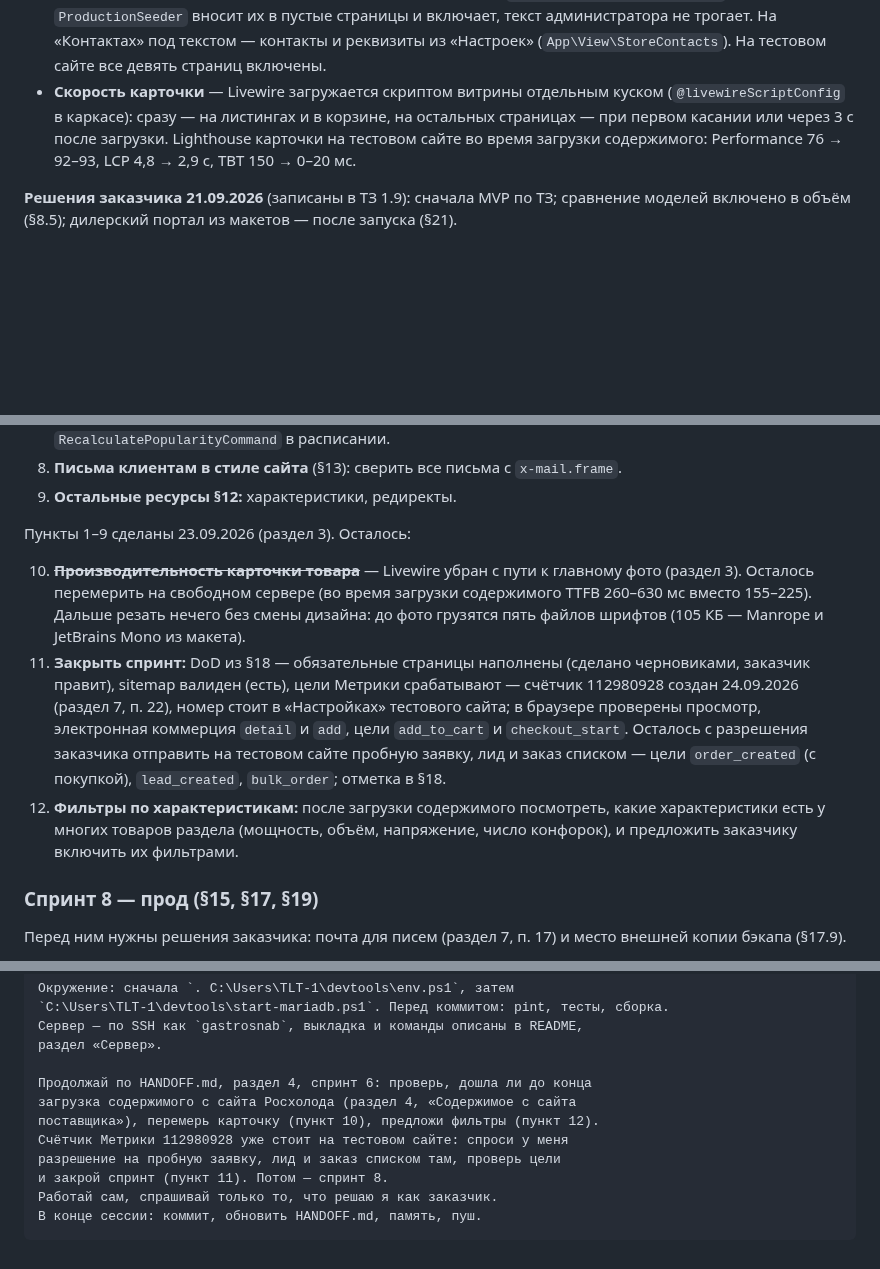
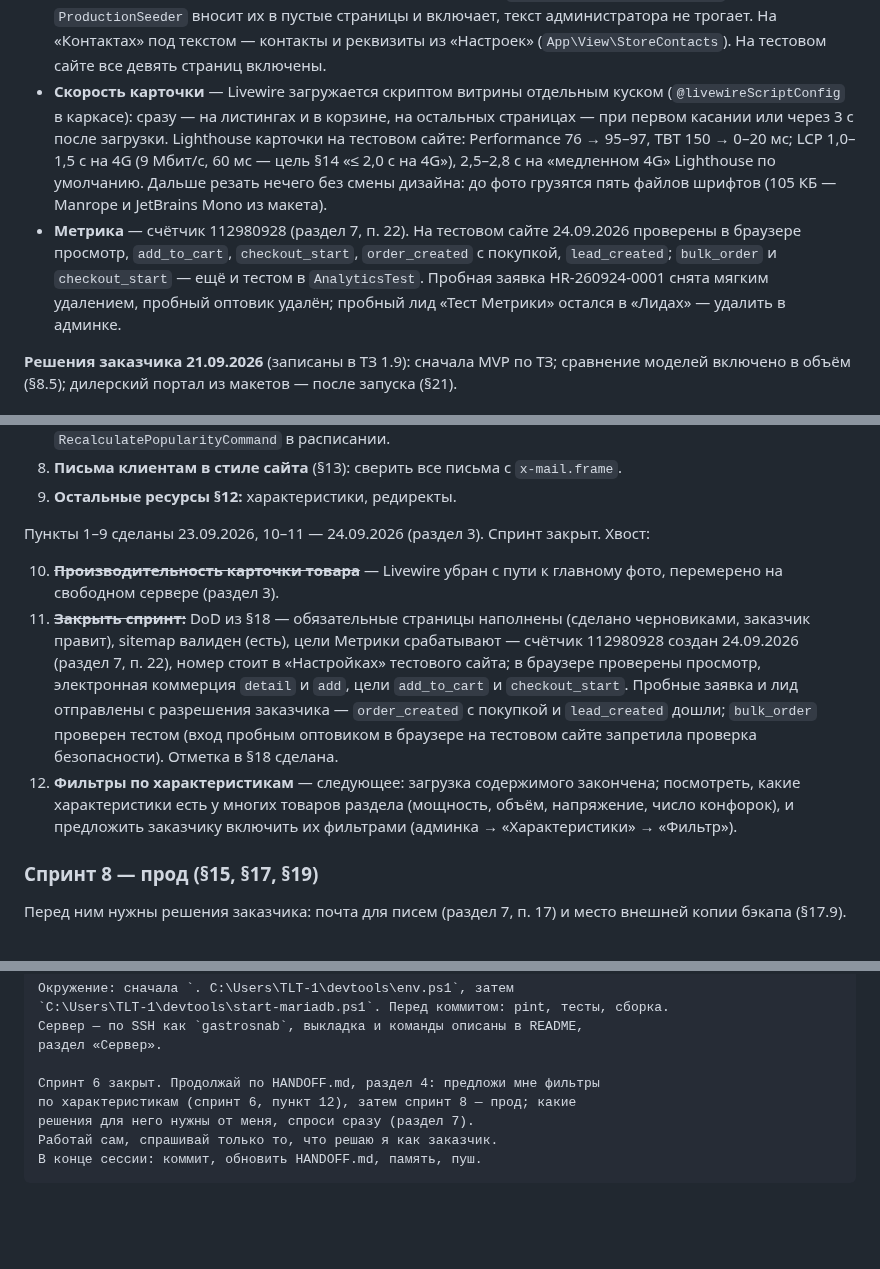
Before and after one commit to flycited2-dotcom/Horeca_site, a Markdown page: HANDOFF.md, 3 parts joined by grey strips. Rendered like a GitHub page; blank space fills up the shorter version.

Commit message:
Закрой спринт 6: отметка в §18 и HANDOFF
Страницы наполнены, счётчик Метрики 112980928 с проверенными целями,
карточка товара — Lighthouse 95–97, LCP 1,0–1,5 с на 4G. Содержимое с
сайта Росхолода загружено: характеристики у 13 997 товаров.

Co-Authored-By: Claude Opus 5.5 <noreply@anthropic.com>

````diff
--- a/HANDOFF.md
+++ b/HANDOFF.md
@@ -86,7 +86,8 @@
 - **Письма** — одна рамка с названием из «Настроек»; **«Характеристики»** и **«Редиректы»** в админке.
 - **Содержимое с сайта Росхолода** (24.09.2026, решение заказчика): полные описания, габариты, вес, гарантия и характеристики вместе с фото — `supplier:content`, см. раздел 4. Каталог XML описание больше не переписывает, только заполняет у нового товара.
 - **Тексты обязательных страниц** — черновики исполнителя (`database/seeders/pages/*.md`); `ProductionSeeder` вносит их в пустые страницы и включает, текст администратора не трогает. На «Контактах» под текстом — контакты и реквизиты из «Настроек» (`App\View\StoreContacts`). На тестовом сайте все девять страниц включены.
-- **Скорость карточки** — Livewire загружается скриптом витрины отдельным куском (`@livewireScriptConfig` в каркасе): сразу — на листингах и в корзине, на остальных страницах — при первом касании или через 3 с после загрузки. Lighthouse карточки на тестовом сайте во время загрузки содержимого: Performance 76 → 92–93, LCP 4,8 → 2,9 с, TBT 150 → 0–20 мс.
+- **Скорость карточки** — Livewire загружается скриптом витрины отдельным куском (`@livewireScriptConfig` в каркасе): сразу — на листингах и в корзине, на остальных страницах — при первом касании или через 3 с после загрузки. Lighthouse карточки на тестовом сайте: Performance 76 → 95–97, TBT 150 → 0–20 мс; LCP 1,0–1,5 с на 4G (9 Мбит/с, 60 мс — цель §14 «≤ 2,0 с на 4G»), 2,5–2,8 с на «медленном 4G» Lighthouse по умолчанию. Дальше резать нечего без смены дизайна: до фото грузятся пять файлов шрифтов (105 КБ — Manrope и JetBrains Mono из макета).
+- **Метрика** — счётчик 112980928 (раздел 7, п. 22). На тестовом сайте 24.09.2026 проверены в браузере просмотр, `add_to_cart`, `checkout_start`, `order_created` с покупкой, `lead_created`; `bulk_order` и `checkout_start` — ещё и тестом в `AnalyticsTest`. Пробная заявка HR-260924-0001 снята мягким удалением, пробный оптовик удалён; пробный лид «Тест Метрики» остался в «Лидах» — удалить в админке.
 
 **Решения заказчика 21.09.2026** (записаны в ТЗ 1.9): сначала MVP по ТЗ; сравнение моделей включено в объём (§8.5); дилерский портал из макетов — после запуска (§21).
 
@@ -129,11 +130,11 @@
 8. **Письма клиентам в стиле сайта** (§13): сверить все письма с `x-mail.frame`.
 9. **Остальные ресурсы §12:** характеристики, редиректы.
 
-Пункты 1–9 сделаны 23.09.2026 (раздел 3). Осталось:
+Пункты 1–9 сделаны 23.09.2026, 10–11 — 24.09.2026 (раздел 3). Спринт закрыт. Хвост:
 
-10. ~~**Производительность карточки товара**~~ — Livewire убран с пути к главному фото (раздел 3). Осталось перемерить на свободном сервере (во время загрузки содержимого TTFB 260–630 мс вместо 155–225). Дальше резать нечего без смены дизайна: до фото грузятся пять файлов шрифтов (105 КБ — Manrope и JetBrains Mono из макета).
-11. **Закрыть спринт:** DoD из §18 — обязательные страницы наполнены (сделано черновиками, заказчик правит), sitemap валиден (есть), цели Метрики срабатывают — счётчик 112980928 создан 24.09.2026 (раздел 7, п. 22), номер стоит в «Настройках» тестового сайта; в браузере проверены просмотр, электронная коммерция `detail` и `add`, цели `add_to_cart` и `checkout_start`. Осталось с разрешения заказчика отправить на тестовом сайте пробную заявку, лид и заказ списком — цели `order_created` (с покупкой), `lead_created`, `bulk_order`; отметка в §18.
-12. **Фильтры по характеристикам:** после загрузки содержимого посмотреть, какие характеристики есть у многих товаров раздела (мощность, объём, напряжение, число конфорок), и предложить заказчику включить их фильтрами.
+10. ~~**Производительность карточки товара**~~ — Livewire убран с пути к главному фото, перемерено на свободном сервере (раздел 3).
+11. ~~**Закрыть спринт:**~~ DoD из §18 — обязательные страницы наполнены (сделано черновиками, заказчик правит), sitemap валиден (есть), цели Метрики срабатывают — счётчик 112980928 создан 24.09.2026 (раздел 7, п. 22), номер стоит в «Настройках» тестового сайта; в браузере проверены просмотр, электронная коммерция `detail` и `add`, цели `add_to_cart` и `checkout_start`. Пробные заявка и лид отправлены с разрешения заказчика — `order_created` с покупкой и `lead_created` дошли; `bulk_order` проверен тестом (вход пробным оптовиком в браузере на тестовом сайте запретила проверка безопасности). Отметка в §18 сделана.
+12. **Фильтры по характеристикам** — следующее: загрузка содержимого закончена; посмотреть, какие характеристики есть у многих товаров раздела (мощность, объём, напряжение, число конфорок), и предложить заказчику включить их фильтрами (админка → «Характеристики» → «Фильтр»).
 
 ### Спринт 8 — прод (§15, §17, §19)
 
@@ -345,12 +347,9 @@ https://github.com/flycited2-dotcom/Horeca_site.
 Сервер — по SSH как `gastrosnab`, выкладка и команды описаны в README,
 раздел «Сервер».
 
-Продолжай по HANDOFF.md, раздел 4, спринт 6: проверь, дошла ли до конца
-загрузка содержимого с сайта Росхолода (раздел 4, «Содержимое с сайта
-поставщика»), перемерь карточку (пункт 10), предложи фильтры (пункт 12).
-Счётчик Метрики 112980928 уже стоит на тестовом сайте: спроси у меня
-разрешение на пробную заявку, лид и заказ списком там, проверь цели
-и закрой спринт (пункт 11). Потом — спринт 8.
+Спринт 6 закрыт. Продолжай по HANDOFF.md, раздел 4: предложи мне фильтры
+по характеристикам (спринт 6, пункт 12), затем спринт 8 — прод; какие
+решения для него нужны от меня, спроси сразу (раздел 7).
 Работай сам, спрашивай только то, что решаю я как заказчик.
 В конце сессии: коммит, обновить HANDOFF.md, память, пуш.
 ```
````
Also changed, not shown: other parts of HANDOFF.md (+4 -3 lines), docs/tz/18-sprints.md (+2 -0 lines).
